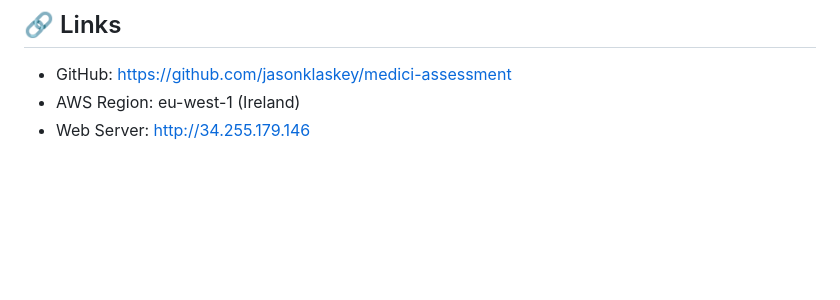
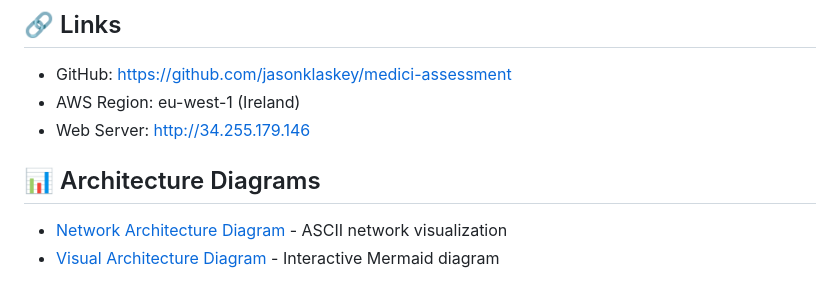
Before and after one commit to jasonklaskey/medici-assessment, a Markdown page: README.md, the part around the change. Drawn GitHub-style; blank space fills up the shorter version.

Commit message:
docs: Add links to architecture diagrams in README

```diff
--- a/README.md
+++ b/README.md
@@ -226,3 +226,8 @@ Jason Laskey
 - GitHub: https://github.com/jasonklaskey/medici-assessment
 - AWS Region: eu-west-1 (Ireland)
 - Web Server: http://34.255.179.146
+
+## 📊 Architecture Diagrams
+
+- [Network Architecture Diagram](./docs/NETWORK_DIAGRAM.md) - ASCII network visualization
+- [Visual Architecture Diagram](./docs/diagram-2.md) - Interactive Mermaid diagram
```
